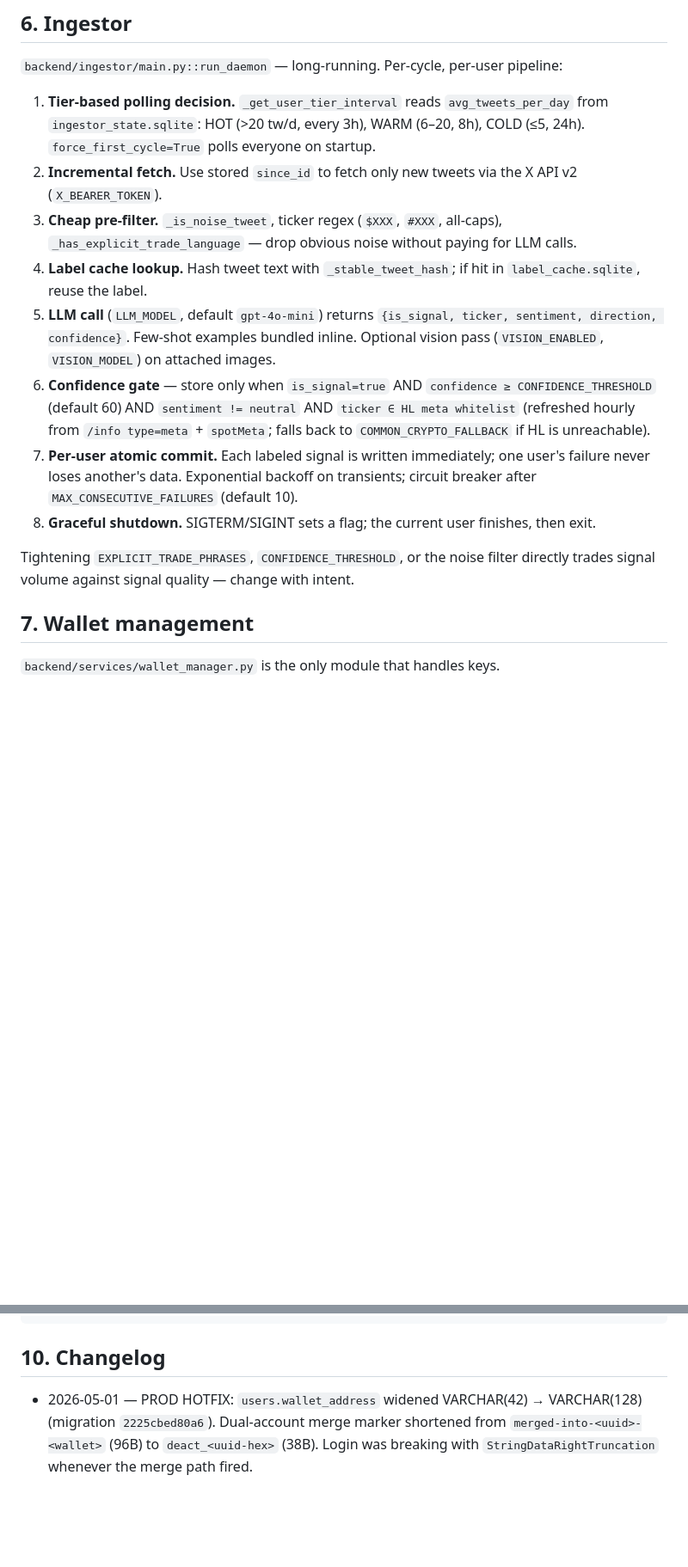
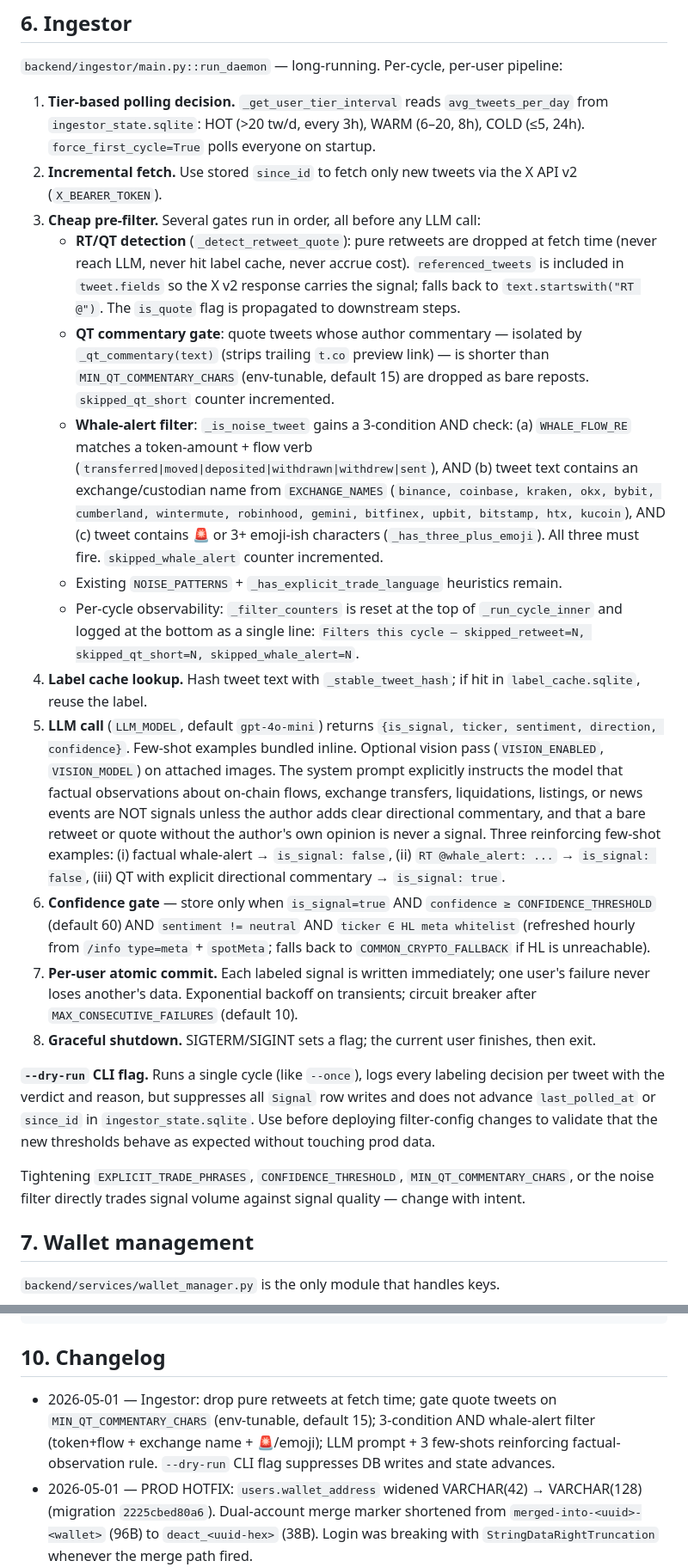
Before and after one commit to sty1228/hyperliquid-sentiment-trader, a Markdown page: CLAUDE.md, 2 parts joined by grey strips. Shown at 86% size. Drawn GitHub-style; blank space fills up the shorter version.

Commit message:
docs: ingestor RT/QT + whale-alert filter + --dry-run
Co-Authored-By: Claude Sonnet 4.6 <noreply@anthropic.com>

```diff
--- a/CLAUDE.md
+++ b/CLAUDE.md
@@ -113,14 +113,21 @@ For deeper detail on order-result parsing, leverage updates, and HL meta refresh
 
 1. **Tier-based polling decision.** `_get_user_tier_interval` reads `avg_tweets_per_day` from `ingestor_state.sqlite`: HOT (>20 tw/d, every 3h), WARM (6–20, 8h), COLD (≤5, 24h). `force_first_cycle=True` polls everyone on startup.
 2. **Incremental fetch.** Use stored `since_id` to fetch only new tweets via the X API v2 (`X_BEARER_TOKEN`).
-3. **Cheap pre-filter.** `_is_noise_tweet`, ticker regex (`$XXX`, `#XXX`, all-caps), `_has_explicit_trade_language` — drop obvious noise without paying for LLM calls.
+3. **Cheap pre-filter.** Several gates run in order, all before any LLM call:
+   - **RT/QT detection** (`_detect_retweet_quote`): pure retweets are dropped at fetch time (never reach LLM, never hit label cache, never accrue cost). `referenced_tweets` is included in `tweet.fields` so the X v2 response carries the signal; falls back to `text.startswith("RT @")`. The `is_quote` flag is propagated to downstream steps.
+   - **QT commentary gate**: quote tweets whose author commentary — isolated by `_qt_commentary(text)` (strips trailing `t.co` preview link) — is shorter than `MIN_QT_COMMENTARY_CHARS` (env-tunable, default 15) are dropped as bare reposts. `skipped_qt_short` counter incremented.
+   - **Whale-alert filter**: `_is_noise_tweet` gains a 3-condition AND check: (a) `WHALE_FLOW_RE` matches a token-amount + flow verb (`transferred|moved|deposited|withdrawn|withdrew|sent`), AND (b) tweet text contains an exchange/custodian name from `EXCHANGE_NAMES` (`binance, coinbase, kraken, okx, bybit, cumberland, wintermute, robinhood, gemini, bitfinex, upbit, bitstamp, htx, kucoin`), AND (c) tweet contains 🚨 or 3+ emoji-ish characters (`_has_three_plus_emoji`). All three must fire. `skipped_whale_alert` counter incremented.
+   - Existing `NOISE_PATTERNS` + `_has_explicit_trade_language` heuristics remain.
+   - Per-cycle observability: `_filter_counters` is reset at the top of `_run_cycle_inner` and logged at the bottom as a single line: `Filters this cycle — skipped_retweet=N, skipped_qt_short=N, skipped_whale_alert=N`.
 4. **Label cache lookup.** Hash tweet text with `_stable_tweet_hash`; if hit in `label_cache.sqlite`, reuse the label.
-5. **LLM call** (`LLM_MODEL`, default `gpt-4o-mini`) returns `{is_signal, ticker, sentiment, direction, confidence}`. Few-shot examples bundled inline. Optional vision pass (`VISION_ENABLED`, `VISION_MODEL`) on attached images.
+5. **LLM call** (`LLM_MODEL`, default `gpt-4o-mini`) returns `{is_signal, ticker, sentiment, direction, confidence}`. Few-shot examples bundled inline. Optional vision pass (`VISION_ENABLED`, `VISION_MODEL`) on attached images. The system prompt explicitly instructs the model that factual observations about on-chain flows, exchange transfers, liquidations, listings, or news events are NOT signals unless the author adds clear directional commentary, and that a bare retweet or quote without the author's own opinion is never a signal. Three reinforcing few-shot examples: (i) factual whale-alert → `is_signal: false`, (ii) `RT @whale_alert: ...` → `is_signal: false`, (iii) QT with explicit directional commentary → `is_signal: true`.
 6. **Confidence gate** — store only when `is_signal=true` AND `confidence ≥ CONFIDENCE_THRESHOLD` (default 60) AND `sentiment != neutral` AND `ticker ∈ HL meta whitelist` (refreshed hourly from `/info type=meta` + `spotMeta`; falls back to `COMMON_CRYPTO_FALLBACK` if HL is unreachable).
 7. **Per-user atomic commit.** Each labeled signal is written immediately; one user's failure never loses another's data. Exponential backoff on transients; circuit breaker after `MAX_CONSECUTIVE_FAILURES` (default 10).
 8. **Graceful shutdown.** SIGTERM/SIGINT sets a flag; the current user finishes, then exit.
 
-Tightening `EXPLICIT_TRADE_PHRASES`, `CONFIDENCE_THRESHOLD`, or the noise filter directly trades signal volume against signal quality — change with intent.
+**`--dry-run` CLI flag.** Runs a single cycle (like `--once`), logs every labeling decision per tweet with the verdict and reason, but suppresses all `Signal` row writes and does not advance `last_polled_at` or `since_id` in `ingestor_state.sqlite`. Use before deploying filter-config changes to validate that the new thresholds behave as expected without touching prod data.
+
+Tightening `EXPLICIT_TRADE_PHRASES`, `CONFIDENCE_THRESHOLD`, `MIN_QT_COMMENTARY_CHARS`, or the noise filter directly trades signal volume against signal quality — change with intent.
 
 ## 7. Wallet management
 
@@ -237,6 +244,7 @@ sudo systemctl start hypercopy-api
 
 ## 10. Changelog
 
+- 2026-05-01 — Ingestor: drop pure retweets at fetch time; gate quote tweets on `MIN_QT_COMMENTARY_CHARS` (env-tunable, default 15); 3-condition AND whale-alert filter (token+flow + exchange name + 🚨/emoji); LLM prompt + 3 few-shots reinforcing factual-observation rule. `--dry-run` CLI flag suppresses DB writes and state advances.
 - 2026-05-01 — PROD HOTFIX: `users.wallet_address` widened VARCHAR(42) → VARCHAR(128) (migration `2225cbed80a6`). Dual-account merge marker shortened from `merged-into-<uuid>-<wallet>` (96B) to `deact_<uuid-hex>` (38B). Login was breaking with `StringDataRightTruncation` whenever the merge path fired.
 - 2026-05-01 — `/api/portfolio/pnl-history`: switched ROI denominator to cost basis (net deposits − withdrawals); clamped ALL-range to first user activity; added `cost_basis` field to response. Helpers: `_calc_cost_basis`, `_earliest_activity` in `backend/api/portfolio.py`.
 - 2026-05-01 — PnL switched to HL-authoritative (engine `_manage_user_positions` + `_close_trade`, manual/partial close in `trades.py`); dropped `trades.realized_pnl_usd`; added `scripts/backfill_pnl_from_hl.py`. Migration `acb0b86b0ff2`. Bug attribution corrected: the formula `pnl_pct/100 × size_usd × leverage` multiplied by leverage one extra time — `size_usd` was always margin, not notional; nothing drifted in the schema.
```
